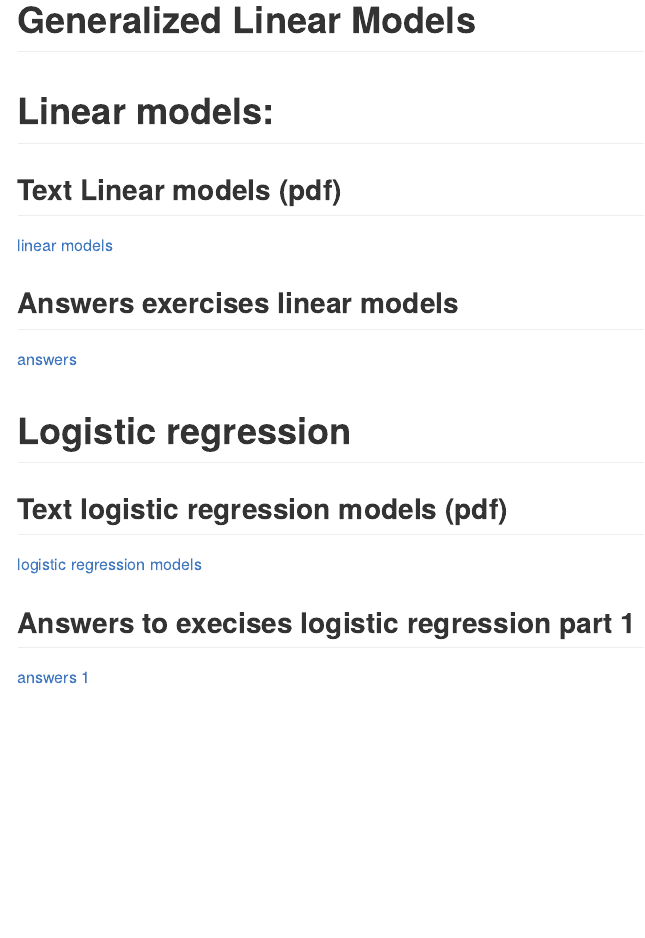
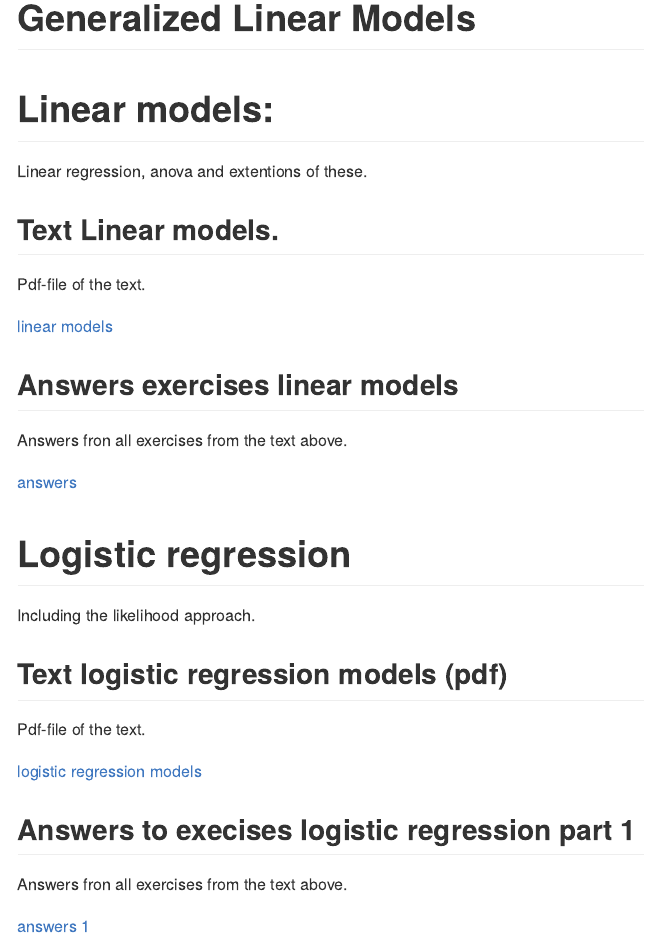
Before and after one commit to janvdbroek/Generalized-Linear-Models, an R Markdown document (README.Rmd): the page in a window 1100 px wide, from its top. The pictures show the output file README.md that the author committed with the source, drawn offline in the style of GitHub.

Commit message:
c10-20-11

```diff
--- a/README.Rmd
+++ b/README.Rmd
@@ -8,21 +8,33 @@ output:
 
 # Linear models:
 
-## Text Linear models (pdf)
+Linear regression, anova and extentions of these.
+
+## Text Linear models.
+
+Pdf-file of the text.
 
 [linear models](linmod.pdf)
 
 ## Answers exercises linear models
+
+Answers fron all exercises from the text above.
 
 [answers](Answer-linmod.md)
 
 
 # Logistic regression
 
+Including the likelihood approach.
+
 ## Text logistic regression models (pdf)
+
+Pdf-file of the text.
 
 [logistic regression models](logreg.pdf)
 
 ## Answers to execises logistic regression part 1
 
+Answers fron all exercises from the text above.
+
 [answers 1](Answer-logreg1.md)
```
Also changed, not shown: README.md.
